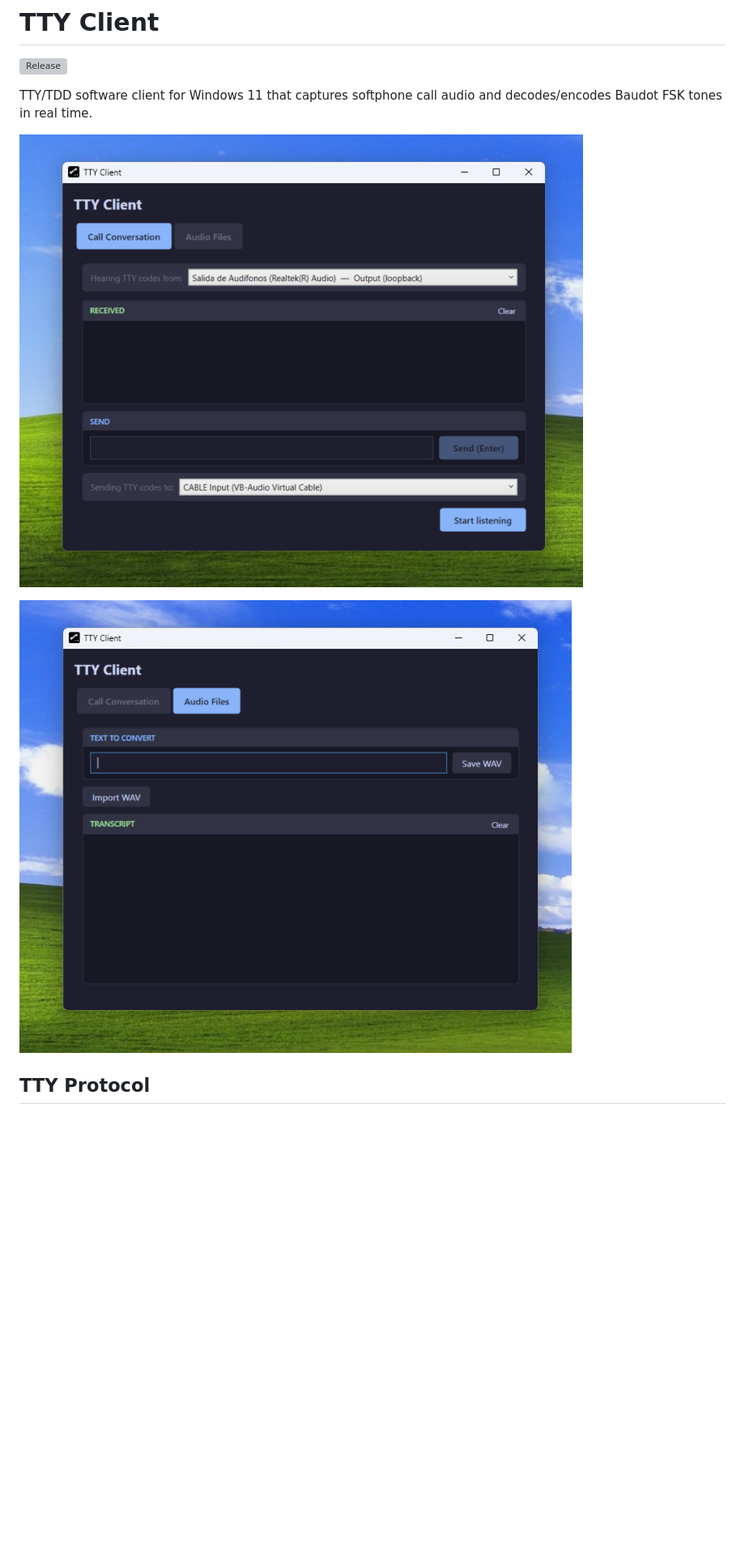
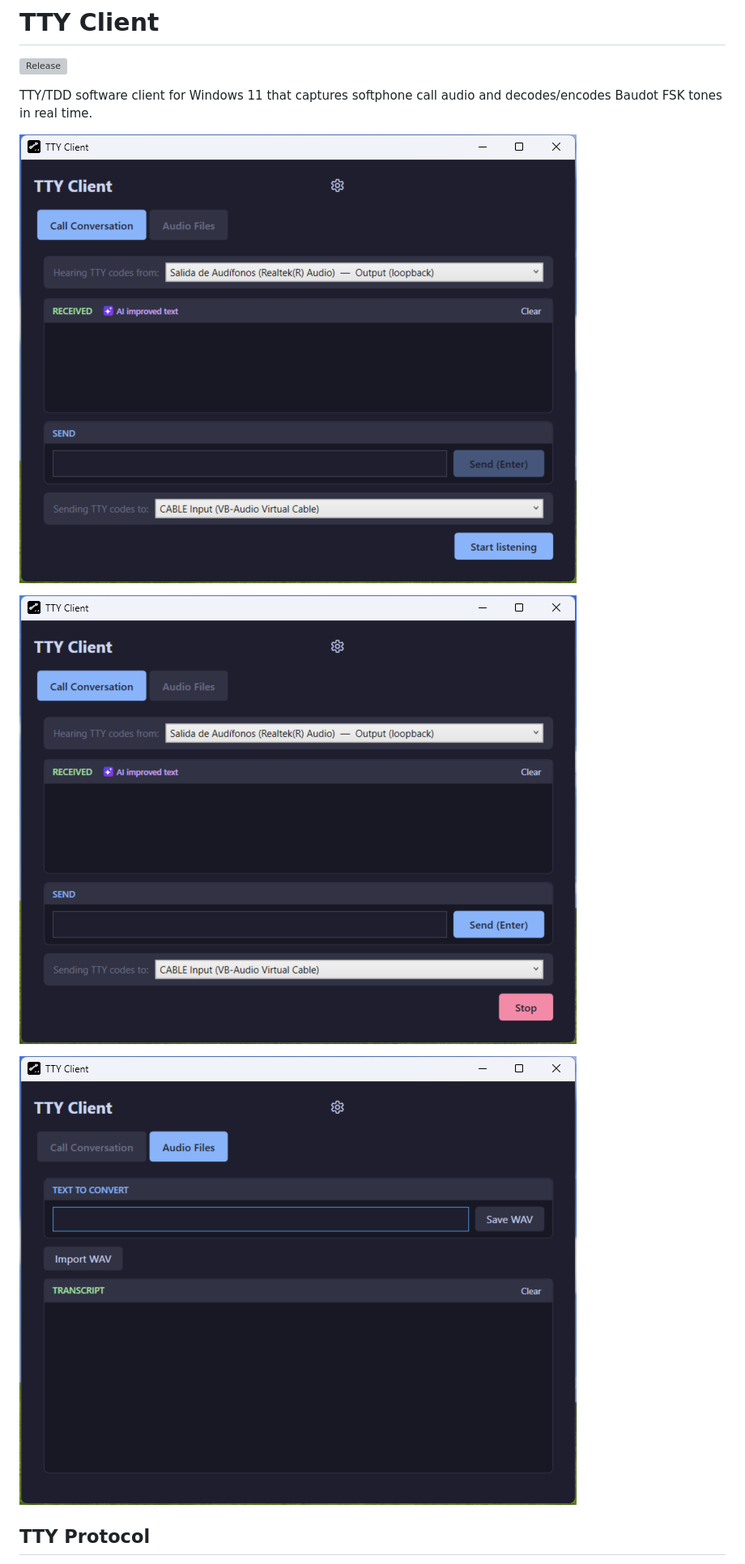
Before and after one commit to mvergaram/tty-client, a Markdown page: README.md, the part around one of its changes. Shown at 81% size. GitHub-like rendering; pictures changed too: readme_images/app_screenshot.png (added), readme_images/app_screenshot1.png (deleted), readme_images/app_screenshot2.png (deleted); blank space fills up the shorter version; grey boxes are pictures that could not be loaded.

```diff
--- a/README.md
+++ b/README.md
@@ -4,9 +4,13 @@
 
 TTY/TDD software client for Windows 11 that captures softphone call audio and decodes/encodes Baudot FSK tones in real time.
 
-![TTY Client app screenshot 1](readme_images/app_screenshot1.png)
+![TTY Client app screenshot main page](readme_images/app_screenshot.png "app screenshot main page")
 
-![TTY Client app screenshot 2](readme_images/app_screenshot2.png)
+![TTY Client app screenshot main page listening](readme_images/app_screenshot_listening.png "app screenshot main page listening")
+>
+
+![TTY Client app screenshot files view](readme_images/app_screenshot_files.png "app screenshot files view")
+>
 
 ## TTY Protocol
 
```
Also changed, not shown: other parts of README.md (+39 -3 lines), AGENTS.md (+13 -10 lines), CHANGELOG.md (added, +81 -0 lines), readme_images/app_screenshot_settings.png (added), 9 other files.
